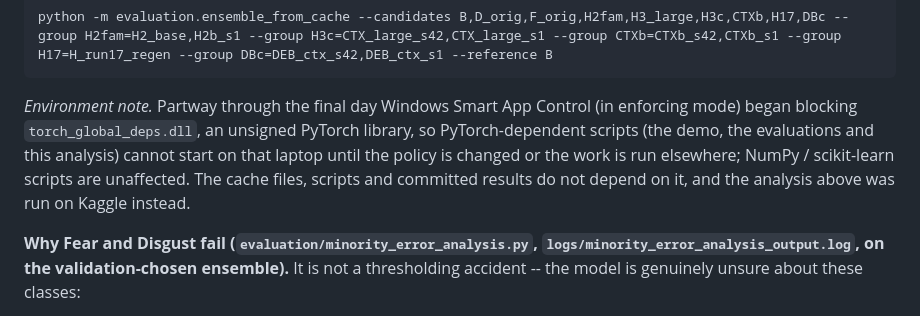
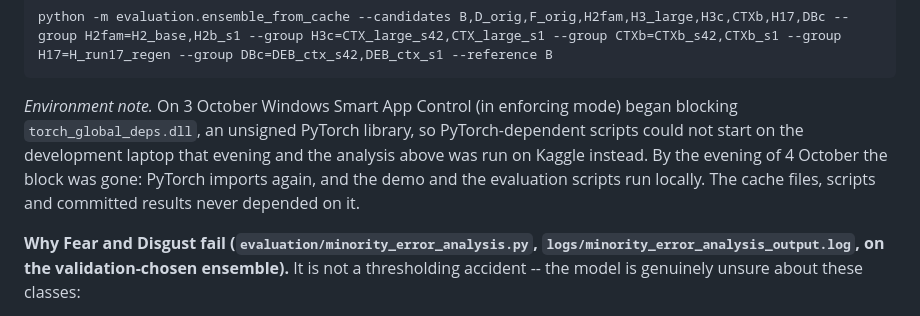
Before and after one commit to Hemanth225217/Multimodal-Emotion-Recognition, a Markdown page: README.md, the part around the change. Rendered like a GitHub page.

Commit message:
README: the PyTorch blocker note is out of date
Smart App Control blocked torch_global_deps.dll on 3 October only; since the evening
of 4 October PyTorch imports again and the demo and evaluation scripts run locally.

Co-Authored-By: Claude Sonnet 5.5 <noreply@anthropic.com>

````diff
--- a/README.md
+++ b/README.md
@@ -928,13 +928,11 @@ Reproduce from the committed caches:
 python -m evaluation.ensemble_from_cache --candidates B,D_orig,F_orig,H2fam,H3_large,H3c,CTXb,H17,DBc --group H2fam=H2_base,H2b_s1 --group H3c=CTX_large_s42,CTX_large_s1 --group CTXb=CTXb_s42,CTXb_s1 --group H17=H_run17_regen --group DBc=DEB_ctx_s42,DEB_ctx_s1 --reference B
 ```
 
-*Environment note.* Partway through the final day Windows Smart App Control
-(in enforcing mode) began blocking `torch_global_deps.dll`, an unsigned
-PyTorch library, so PyTorch-dependent scripts (the demo, the evaluations and
-this analysis) cannot start on that laptop until the policy is changed or the
-work is run elsewhere; NumPy / scikit-learn scripts are unaffected. The cache
-files, scripts and committed results do not depend on it, and the analysis
-above was run on Kaggle instead.
+*Environment note.* On 3 October Windows Smart App Control (in enforcing mode) began blocking
+`torch_global_deps.dll`, an unsigned PyTorch library, so PyTorch-dependent scripts could not start on the development
+laptop that evening and the analysis above was run on Kaggle instead. By the evening of 4 October the block was gone:
+PyTorch imports again, and the demo and the evaluation scripts run locally. The cache files, scripts and committed
+results never depended on it.
 
 **Why Fear and Disgust fail (`evaluation/minority_error_analysis.py`,
 `logs/minority_error_analysis_output.log`, on the validation-chosen
````
